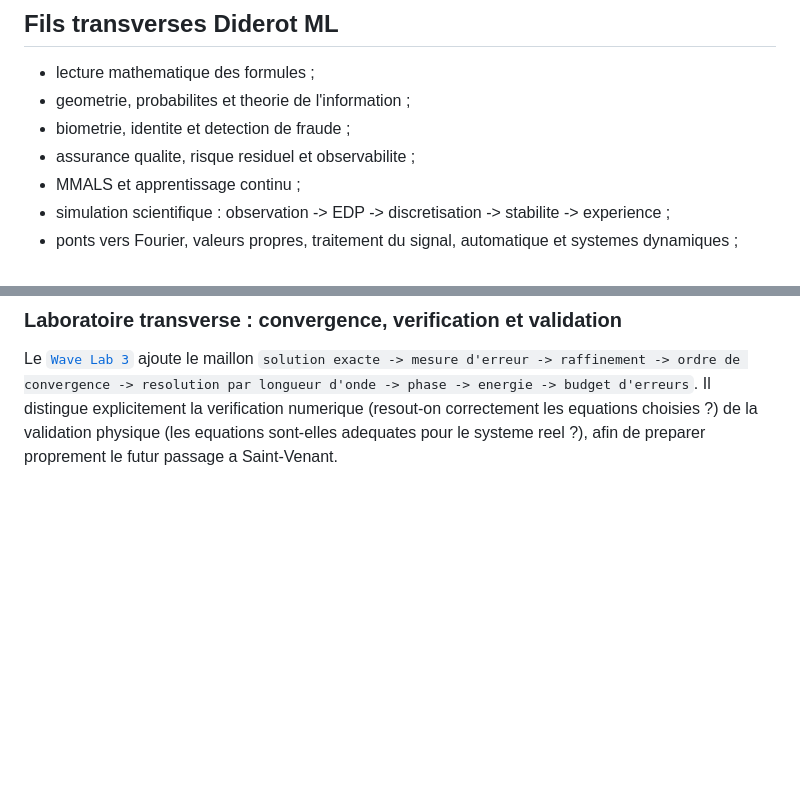
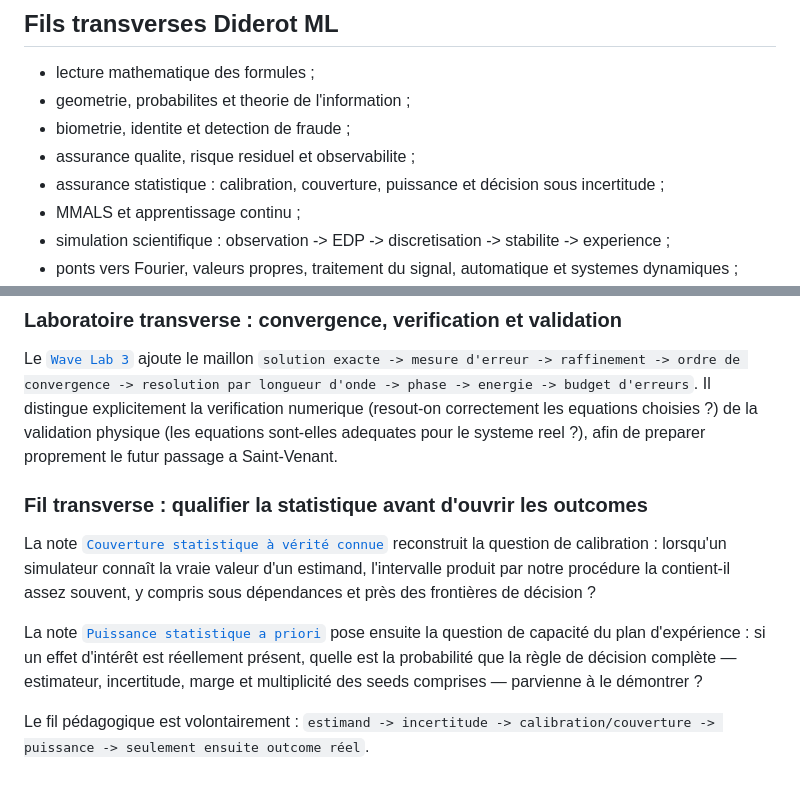
Before and after one commit to gharbonnier78/diderot-machine-learning-specialization, a Markdown page: docs/course-map.md, 2 parts joined by grey strips. GitHub-like rendering; blank space fills up the shorter version.

Commit message:
docs: add statistical assurance thread

```diff
--- a/docs/course-map.md
+++ b/docs/course-map.md
@@ -45,6 +45,7 @@ redige du contenu restant a reconstruire depuis les notes personnelles.
 - geometrie, probabilites et theorie de l'information ;
 - biometrie, identite et detection de fraude ;
 - assurance qualite, risque residuel et observabilite ;
+- assurance statistique : calibration, couverture, puissance et décision sous incertitude ;
 - MMALS et apprentissage continu ;
 - simulation scientifique : observation -> EDP -> discretisation -> stabilite -> experience ;
 - ponts vers Fourier, valeurs propres, traitement du signal, automatique et systemes dynamiques ;
@@ -75,3 +76,19 @@ Il distingue explicitement la verification numerique (resout-on correctement
 les equations choisies ?) de la validation physique (les equations sont-elles
 adequates pour le systeme reel ?), afin de preparer proprement le futur passage
 a Saint-Venant.
+
+### Fil transverse : qualifier la statistique avant d'ouvrir les outcomes
+
+La note [`Couverture statistique à vérité connue`](statistical-coverage-known-truth.md)
+reconstruit la question de calibration : lorsqu'un simulateur connaît la vraie
+valeur d'un estimand, l'intervalle produit par notre procédure la contient-il
+assez souvent, y compris sous dépendances et près des frontières de décision ?
+
+La note [`Puissance statistique a priori`](statistical-power-before-outcomes.md)
+pose ensuite la question de capacité du plan d'expérience : si un effet d'intérêt
+est réellement présent, quelle est la probabilité que la règle de décision
+complète — estimateur, incertitude, marge et multiplicité des seeds comprises —
+parvienne à le démontrer ?
+
+Le fil pédagogique est volontairement :
+`estimand -> incertitude -> calibration/couverture -> puissance -> seulement ensuite outcome réel`.
```
